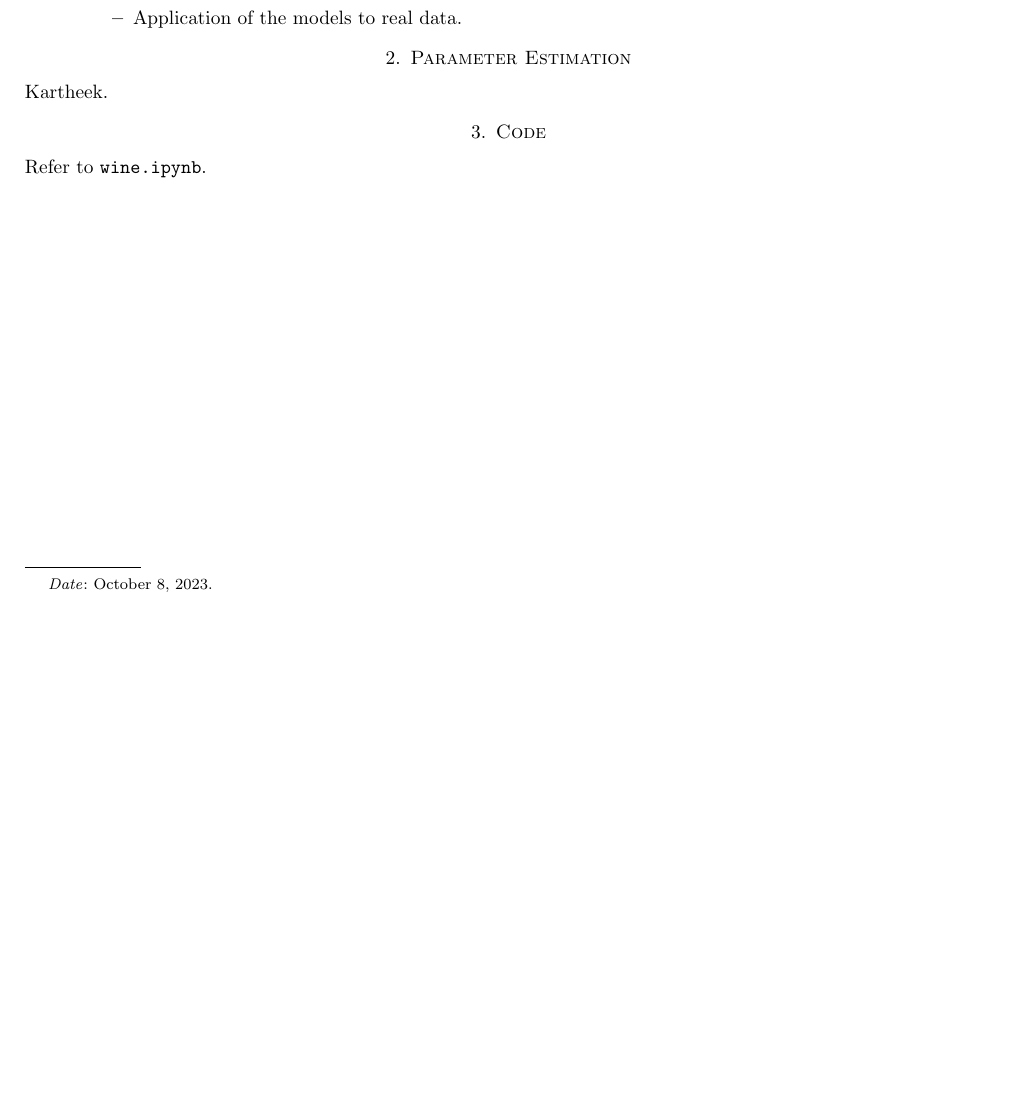
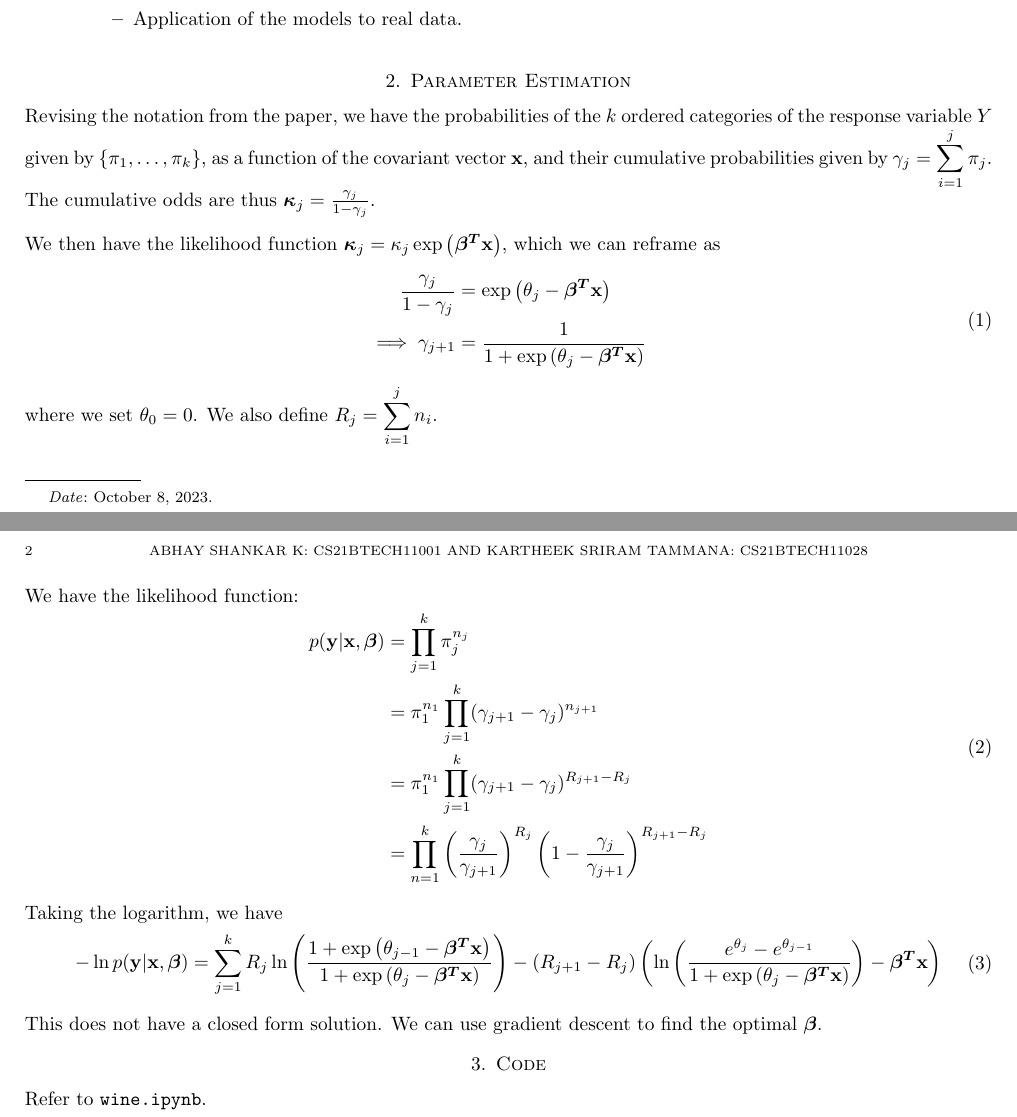
Before and after one commit to Abhay478/FOML, a LaTeX paper (tex/q2.tex): part of the page before the commit and two parts of pages 1 and 2 of 2 after it, the two joined at a grey line, cut so that both start at the same text, the shorter picture padded with empty space. Compiled offline with pdfLaTeX.

Commit message:
gitdo:Did 2b for fun. I am getting nerdier everyday.

```diff
--- a/tex/q2.tex
+++ b/tex/q2.tex
@@ -117,7 +117,37 @@
 
     \section{Parameter Estimation}
 
-    Kartheek.
+    % Kartheek.
+    Revising the notation from the paper, we have the probabilities of the \(k\) ordered categories of the response variable \(Y\) given by \(\seq{\pi}{k}\), as a function of the covariant vector \(\mathbf{x}\), and their cumulative probabilities given by \(\displaystyle \gamma_j = \sum_{i = 1}^{j} \pi_j\). The cumulative odds are thus \(\boldsymbol{\kappa}_j = \frac{\gamma_j}{1 - \gamma_j}\).
+
+    We then have the likelihood function \(\boldsymbol{\kappa}_j = \kappa_j \exp \brak{\boldsymbol{\beta^T}\mathbf{x}}\), which we can reframe as \begin{align}
+        \begin{split}
+            \frac{\gamma_j}{1 - \gamma_j} &= \exp \brak{\theta_j - \boldsymbol{\beta^T}\mathbf{x}} \\
+            \implies \gamma_{j + 1} &= \inv{1 + \exp \brak{\theta_j - \boldsymbol{\beta^T}\mathbf{x}}}
+        \end{split}
+    \end{align}
+    where we set \(\theta_0 = 0\).
+    We also define \(\displaystyle R_j = \sum_{i = 1}^{j} n_i\).
+
+    We have the likelihood function:
+    \begin{align}
+        \begin{split}
+            p(\mathbf{y}|\mathbf{x}, \boldsymbol{\beta}) &= \prod_{j = 1}^{k} \pi_j^{n_j} \\
+            &= \pi_1^{n_1} \prod_{j = 1}^{k} (\gamma_{j + 1} - \gamma_j)^{n_{j + 1}} \\
+            &= \pi_1^{n_1} \prod_{j = 1}^{k} (\gamma_{j + 1} - \gamma_j)^{R_{j + 1} - R_j}  \\
+            &= \prod_{n = 1}^{k} \brak{\frac{\gamma_j}{\gamma_{j + 1}}}^{R_j} \brak{1 - \frac{\gamma_j}{\gamma_{j + 1}}}^{R_{j + 1} - R_j} \\
+        \end{split}
+    \end{align}
+
+    Taking the logarithm, we have
+    \begin{align}
+        \begin{split}
+            -\ln p(\mathbf{y}|\mathbf{x}, \boldsymbol{\beta}) &=
+            \sum_{j = 1}^{k} R_j \ln \brak{\frac{1 + \exp \brak{\theta_{j - 1} - \boldsymbol{\beta^T}\mathbf{x}}}{1 + \exp \brak{\theta_j - \boldsymbol{\beta^T}\mathbf{x}}}} - (R_{j + 1} - R_j) \brak{\ln \brak{\frac{\e{\theta_j} - \e{\theta_{j - 1}}}{1 + \exp \brak{\theta_j - \boldsymbol{\beta^T}\mathbf{x}}}} - \boldsymbol{\beta^T}\mathbf{x}}
+        \end{split}
+    \end{align}
+
+    This does not have a closed form solution. We can use gradient descent to find the optimal \(\boldsymbol{\beta}\).
 
     \section{Code}
 
```
Also changed, not shown: pdf/q2.pdf.
